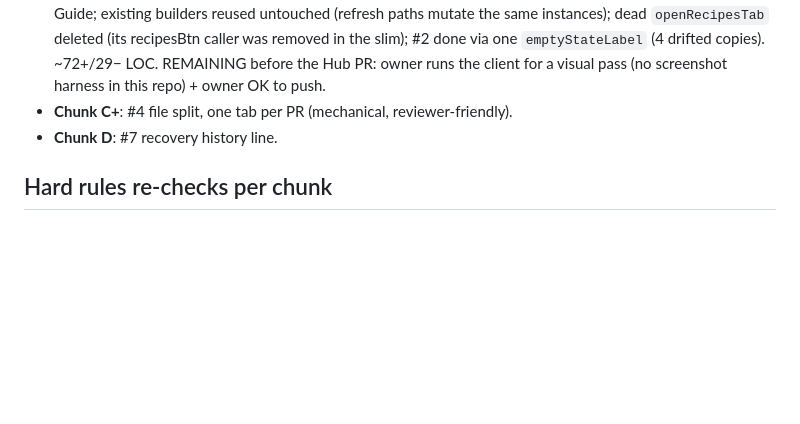
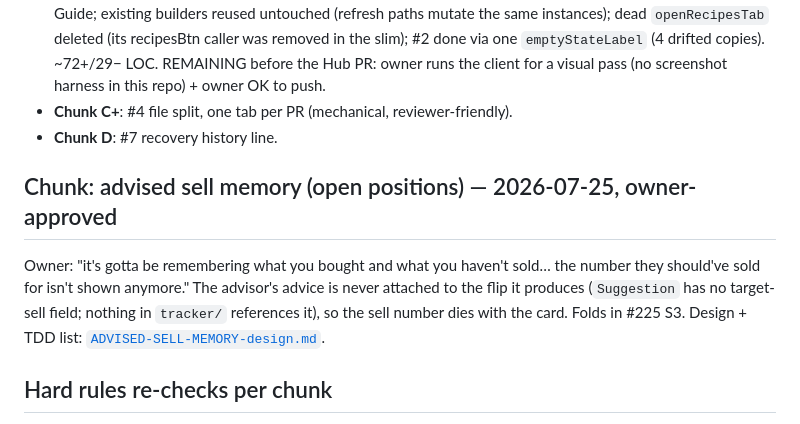
Before and after one commit to Tunatroll/grand-flip-out, a Markdown page: docs/UX-OVERHAUL-PLAN.md, the part around the change. GitHub-like rendering; blank space fills up the shorter version.

```diff
--- a/docs/UX-OVERHAUL-PLAN.md
+++ b/docs/UX-OVERHAUL-PLAN.md
@@ -63,6 +63,14 @@ maintainer rules per `.claude/skills/runelite-plugin-dev`.
 - **Chunk C+**: #4 file split, one tab per PR (mechanical, reviewer-friendly).
 - **Chunk D**: #7 recovery history line.
 
+## Chunk: advised sell memory (open positions) — 2026-07-25, owner-approved
+
+Owner: "it's gotta be remembering what you bought and what you haven't sold… the number they
+should've sold for isn't shown anymore." The advisor's advice is never attached to the flip it
+produces (`Suggestion` has no target-sell field; nothing in `tracker/` references it), so the
+sell number dies with the card. Folds in #225 S3. Design + TDD list:
+[`ADVISED-SELL-MEMORY-design.md`](ADVISED-SELL-MEMORY-design.md).
+
 ## Hard rules re-checks per chunk
 JDK-11 `clean build` green · no banned APIs (injected Gson/OkHttp only) · client reads on the
 client thread · Swing on EDT · startUp/shutDown symmetry · sync-public-repo + leak-check before
```
Also changed, not shown: docs/ADVISED-SELL-MEMORY-design.md (added, +180 -0 lines).
